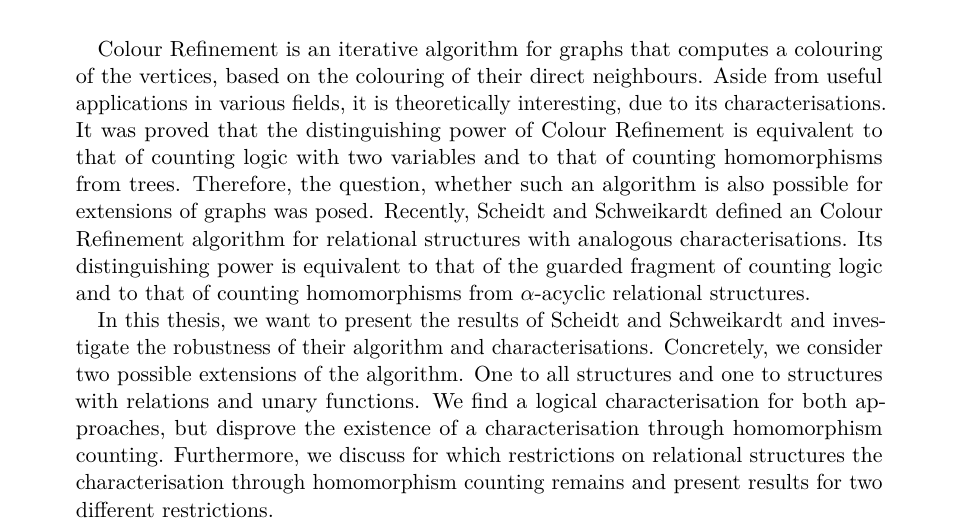
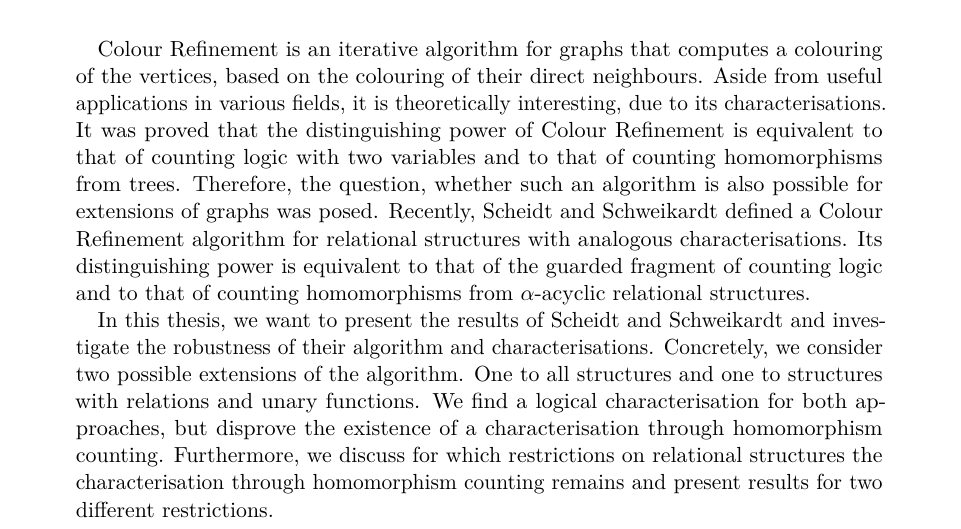
Before and after one commit to TJTesla/Bachelorthesis, a LaTeX thesis (thesis.tex): part of page 1 of 39, cut so that both start at the same text. Compiled offline with pdfLaTeX.

Commit message:
Fix typo in abstract

```diff
--- a/thesis.tex
+++ b/thesis.tex
@@ -137,7 +137,7 @@
 	Aside from useful applications in various fields, it is theoretically interesting, due to its characterisations.
 	It was proved that the distinguishing power of Colour Refinement is equivalent to that of counting logic with two variables and to that of counting homomorphisms from trees.
 	Therefore, the question, whether such an algorithm is also possible for extensions of graphs was posed.
-	Recently, Scheidt and Schweikardt defined an Colour Refinement algorithm for relational structures with analogous characterisations.
+	Recently, Scheidt and Schweikardt defined a Colour Refinement algorithm for relational structures with analogous characterisations.
 	Its distinguishing power is equivalent to that of the guarded fragment of counting logic and to that of counting homomorphisms from $\alpha$-acyclic relational structures.
 
 	In this thesis, we want to present the results of Scheidt and Schweikardt and investigate the robustness of their algorithm and characterisations.
```
Also changed, not shown: thesis.pdf, 2 other files.
